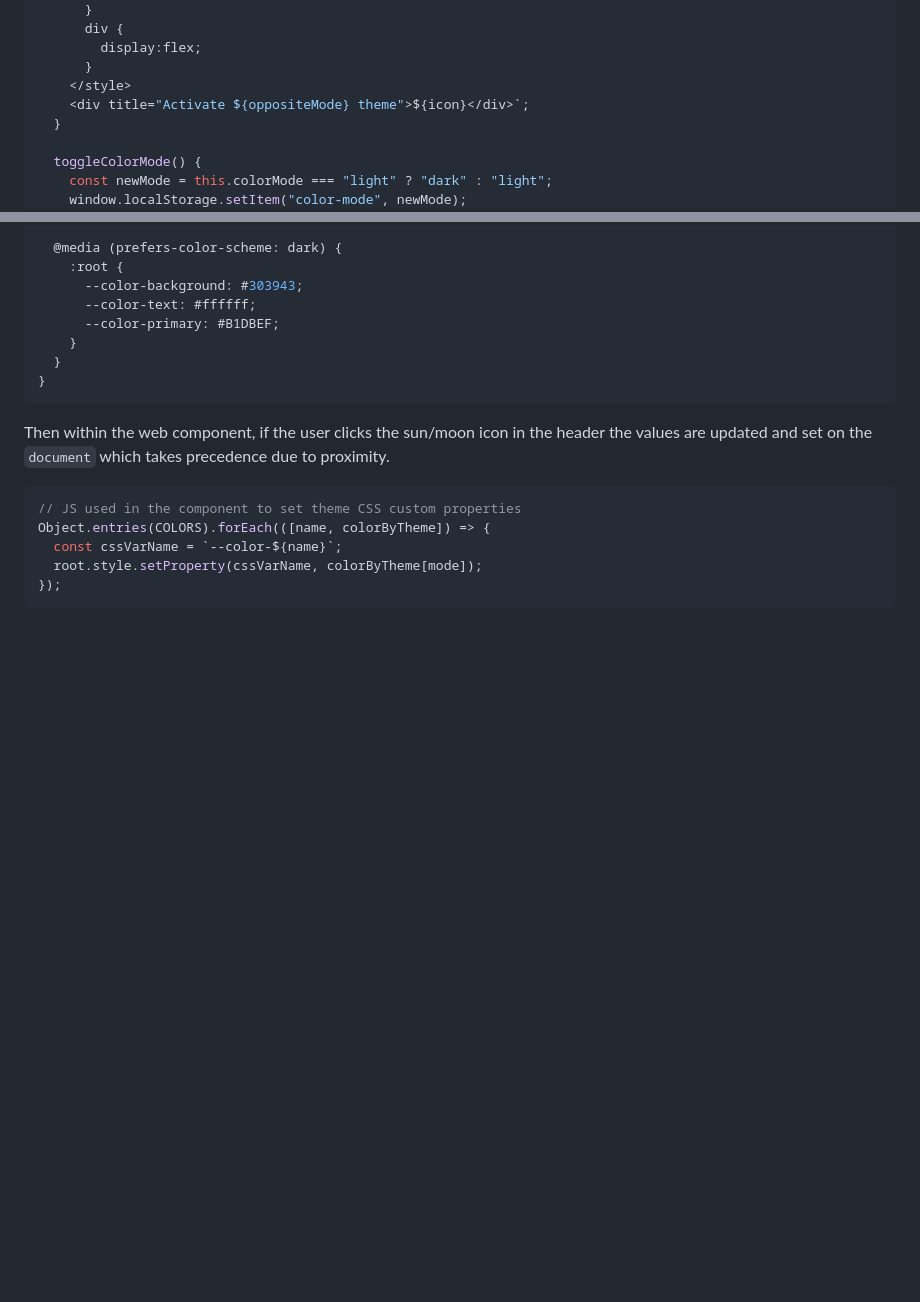
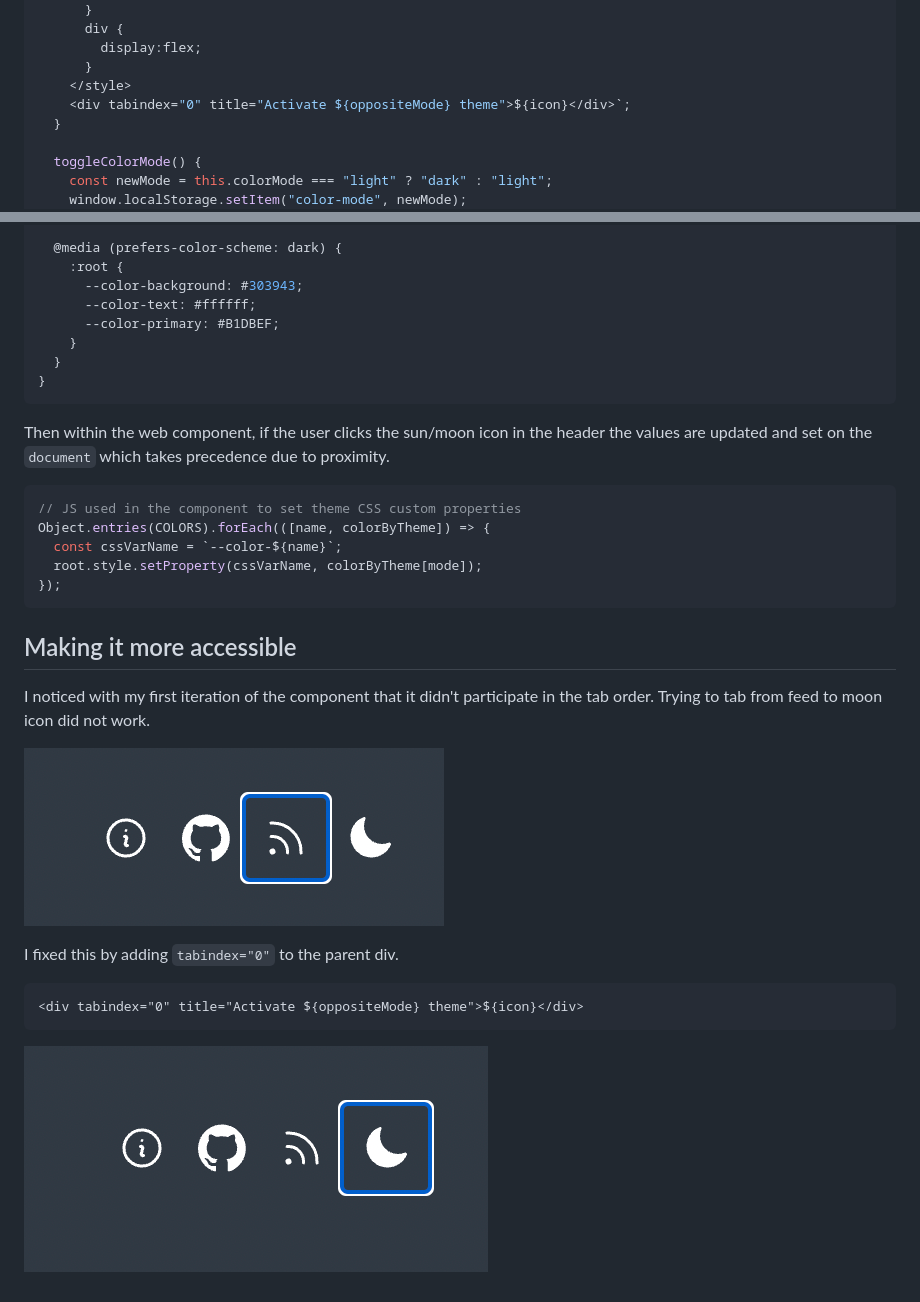
Before and after one commit to beckelmw/excerpts, a Markdown page: how/dark-mode.md, 2 parts joined by grey strips. Drawn GitHub-style; pictures changed too: how/img/bad-tab-order.png (added), how/img/good-tab-order.png (added); blank space fills up the shorter version.

Commit message:
Added note about color-mode component not partcipating in tab order and how I fixed it

````diff
--- a/how/dark-mode.md
+++ b/how/dark-mode.md
@@ -73,7 +73,7 @@ class ColorMode extends HTMLElement {
         display:flex;
       }
     </style>
-    <div title="Activate ${oppositeMode} theme">${icon}</div>`;
+    <div tabindex="0" title="Activate ${oppositeMode} theme">${icon}</div>`;
   }
 
   toggleColorMode() {
@@ -172,3 +172,16 @@ Object.entries(COLORS).forEach(([name, colorByTheme]) => {
   root.style.setProperty(cssVarName, colorByTheme[mode]);
 });
 ```
+
+## Making it more accessible
+I noticed with my first iteration of the component that it didn't participate in the tab order. Trying to tab from feed to moon icon did not work.
+
+![bad tab order](./img/bad-tab-order.png)
+
+I fixed this by adding `tabindex="0"` to the parent div.
+
+```html
+<div tabindex="0" title="Activate ${oppositeMode} theme">${icon}</div>
+```
+
+![good tab order](./img/good-tab-order.png)
````
Also changed, not shown: how/img/component-tab-order.png (added), 4 other files.
